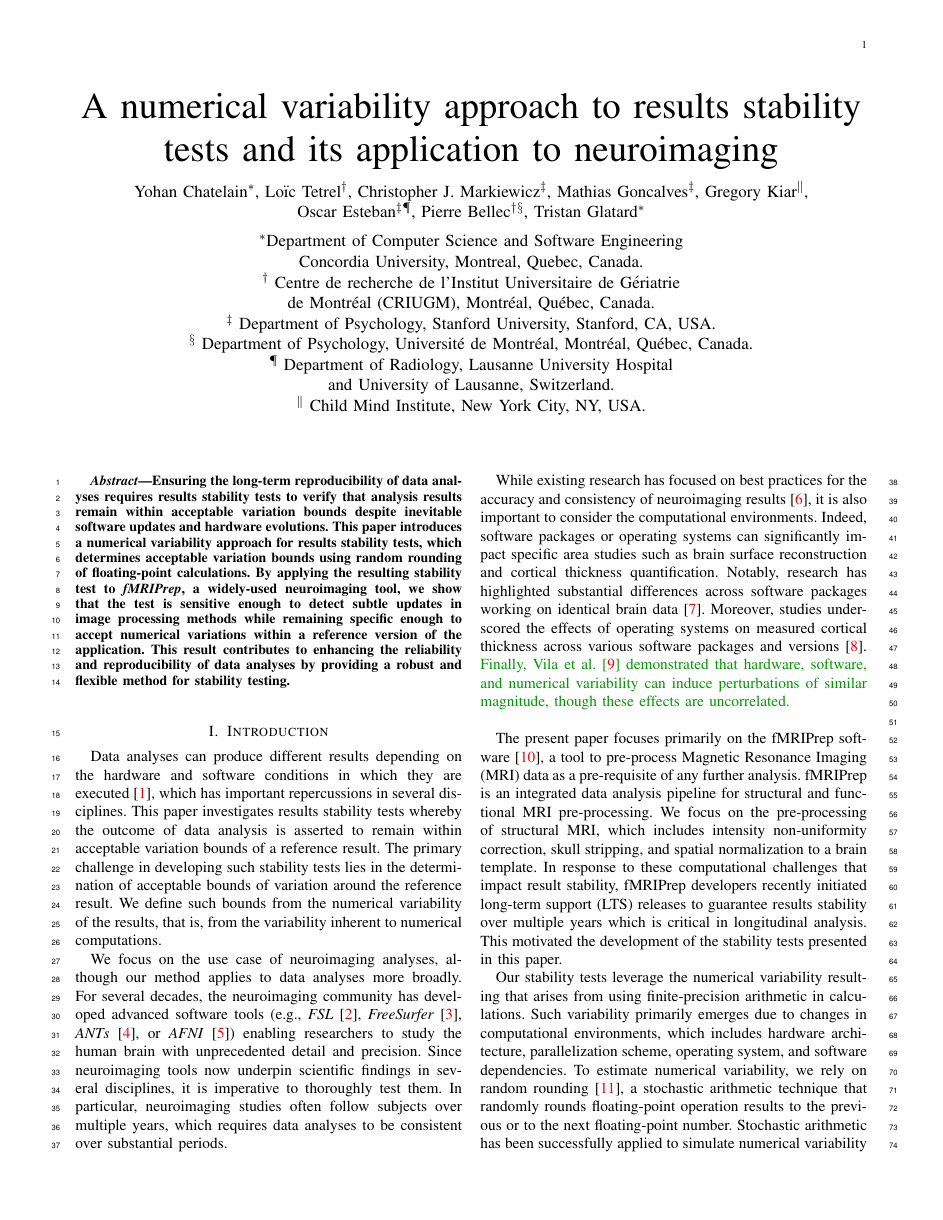
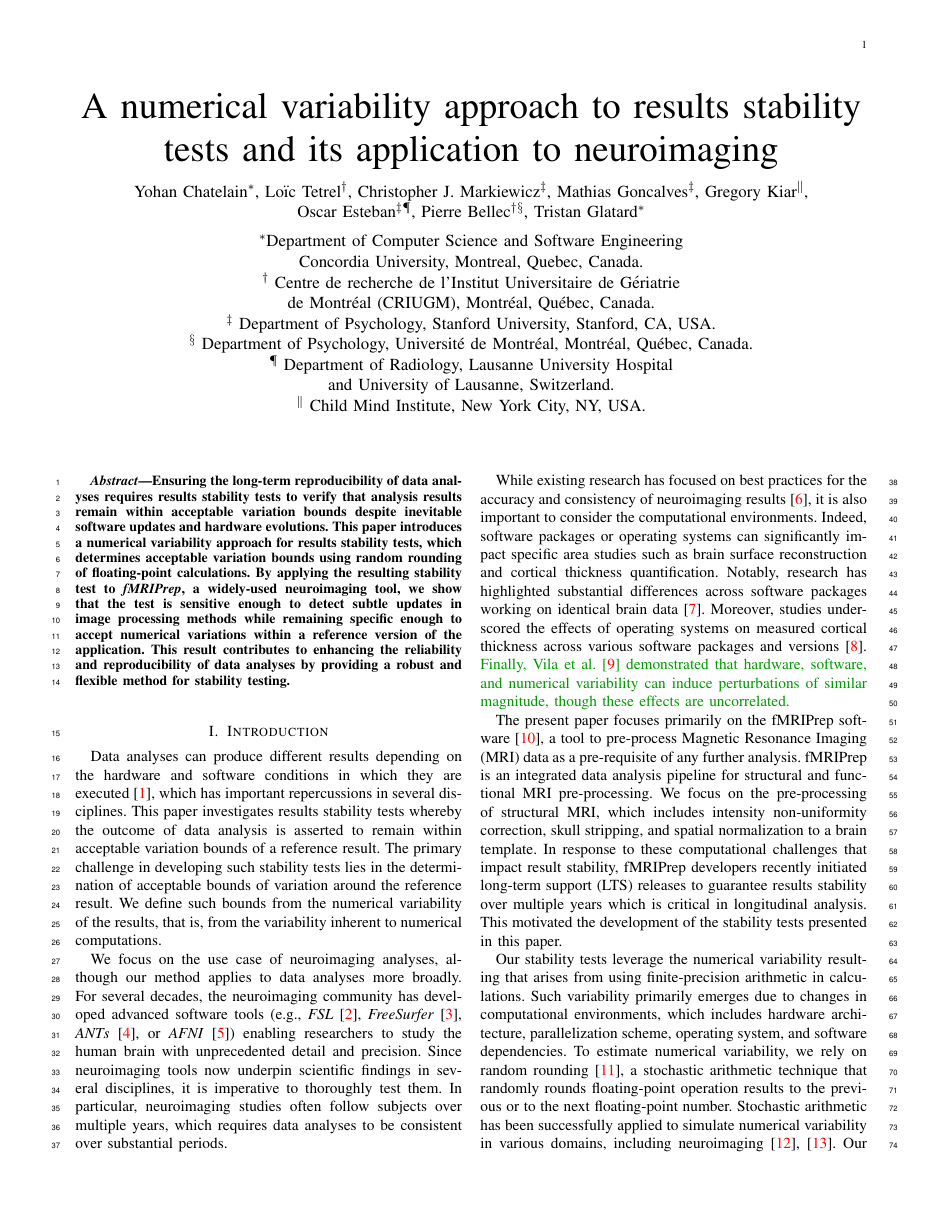
Before and after one commit to yohanchatelain/regression-test-paper, a LaTeX paper (main.tex): page 1 of 14. Compiled offline with pdfLaTeX.

Commit message:
Remove new lines

```diff
--- a/main.tex
+++ b/main.tex
@@ -188,8 +188,8 @@
 }
 
 % Define the macros for added and removed text with line-break handling
-\newcommand{\add}[1]{\textcolor{green!60!black}{#1\\}} % Add text in green
-\newcommand{\remove}[1]{\leavevmode\noindent\textcolor{red}{#1\\}}         % Remove text in red
+\newcommand{\add}[1]{\textcolor{green!60!black}{#1}} % Add text in green
+\newcommand{\remove}[1]{\leavevmode\noindent\textcolor{red}{#1}}         % Remove text in red
 
 
 \begin{document}
```
